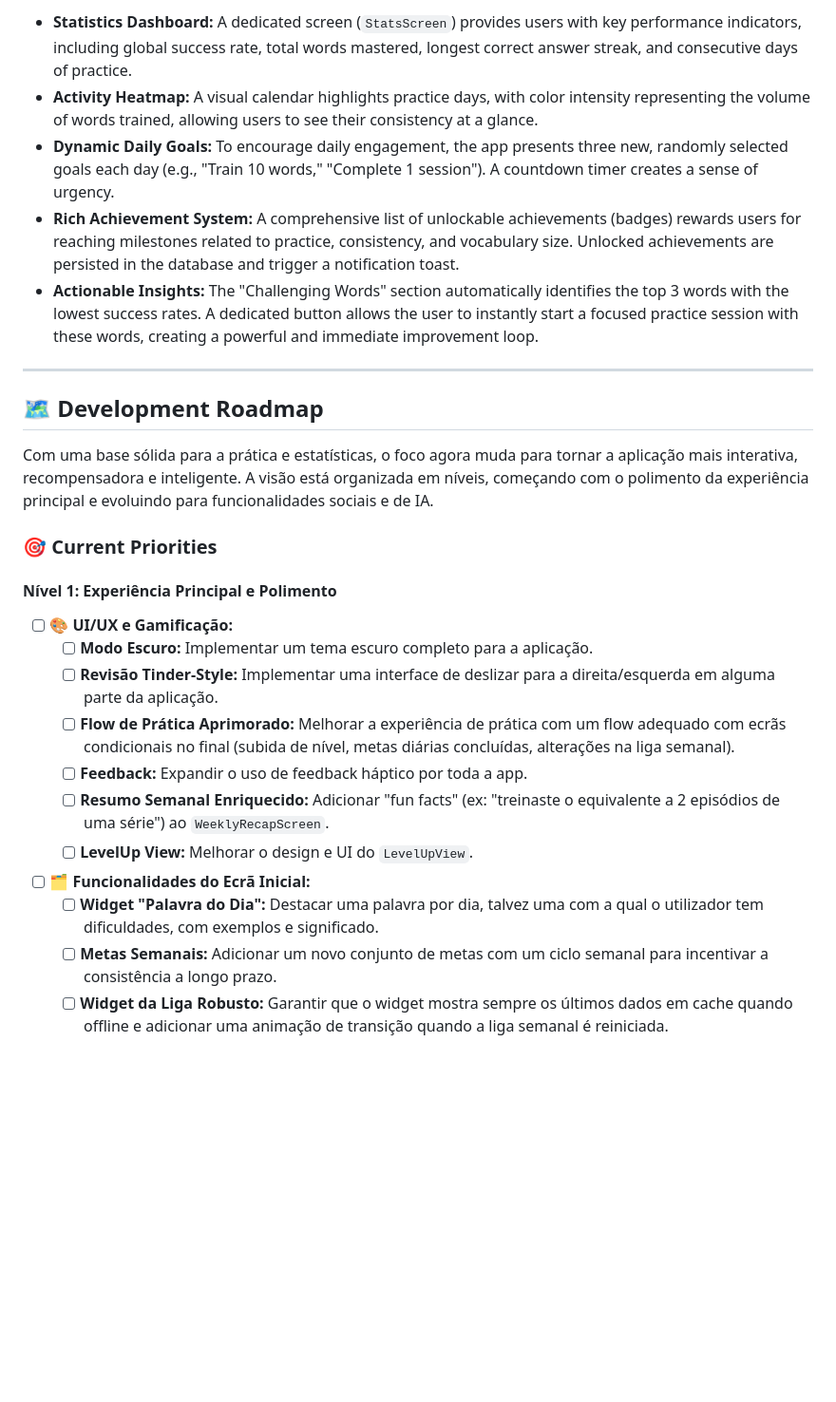
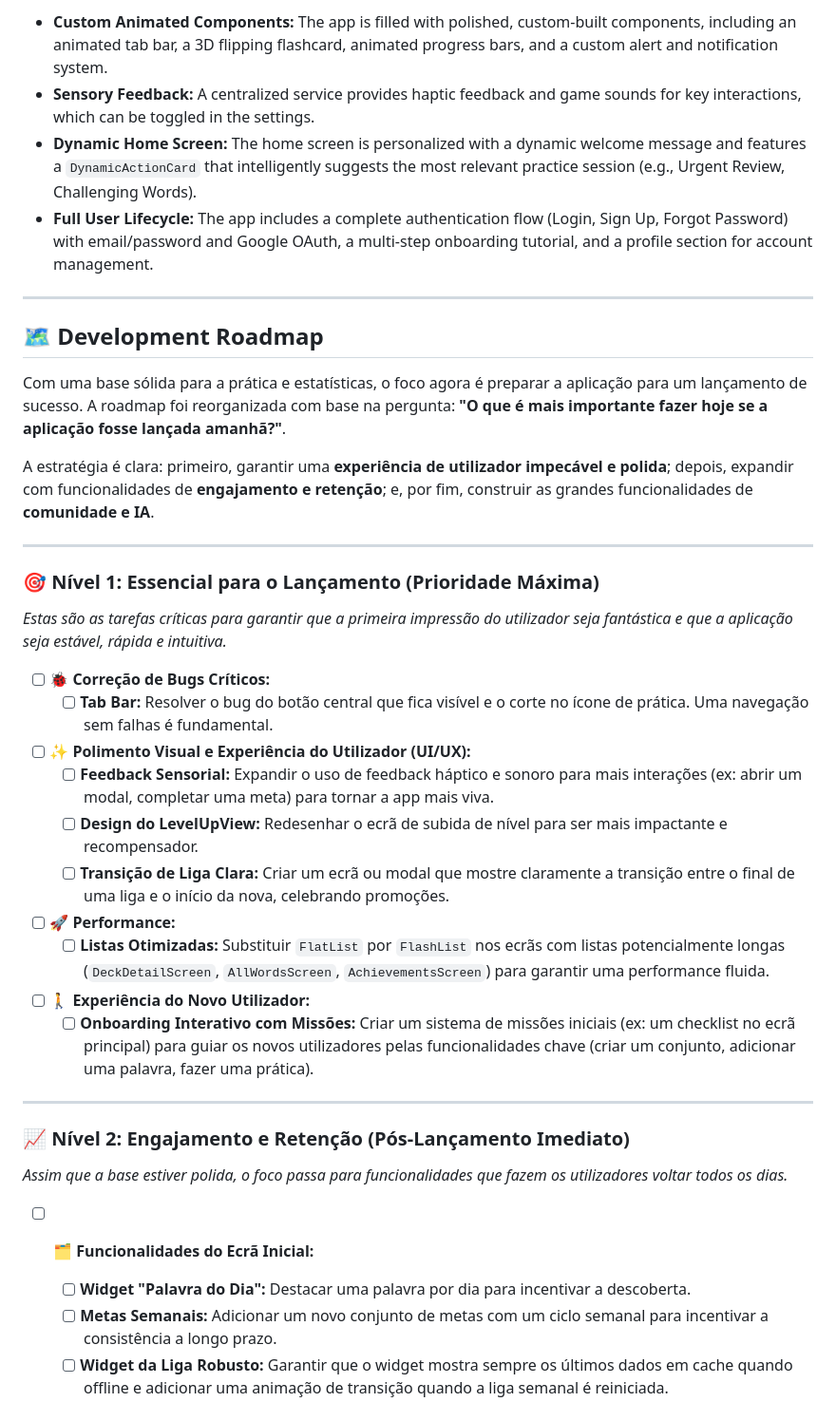
Before and after one commit to filipeoliveira05/newwords, a Markdown page: README.md, the part around the change printed below. Shown: that part at 95% size. Rendered like a GitHub page; blank space fills up the shorter version.

```diff
--- a/README.md
+++ b/README.md
@@ -48,28 +53,42 @@ The application has a solid and scalable foundation, with the following features
 
-- **Statistics Dashboard:** A dedicated screen (`StatsScreen`) provides users with key performance indicators, including global success rate, total words mastered, longest correct answer streak, and consecutive days of practice.
-- **Activity Heatmap:** A visual calendar highlights practice days, with color intensity representing the volume of words trained, allowing users to see their consistency at a glance.
-- **Dynamic Daily Goals:** To encourage daily engagement, the app presents three new, randomly selected goals each day (e.g., "Train 10 words," "Complete 1 session"). A countdown timer creates a sense of urgency.
-- **Rich Achievement System:** A comprehensive list of unlockable achievements (badges) rewards users for reaching milestones related to practice, consistency, and vocabulary size. Unlocked achievements are persisted in the database and trigger a notification toast.
-- **Actionable Insights:** The "Challenging Words" section automatically identifies the top 3 words with the lowest success rates. A dedicated button allows the user to instantly start a focused practice session with these words, creating a powerful and immediate improvement loop.
+- **Custom Animated Components:** The app is filled with polished, custom-built components, including an animated tab bar, a 3D flipping flashcard, animated progress bars, and a custom alert and notification system.
+- **Sensory Feedback:** A centralized service provides haptic feedback and game sounds for key interactions, which can be toggled in the settings.
+- **Dynamic Home Screen:** The home screen is personalized with a dynamic welcome message and features a `DynamicActionCard` that intelligently suggests the most relevant practice session (e.g., Urgent Review, Challenging Words).
+- **Full User Lifecycle:** The app includes a complete authentication flow (Login, Sign Up, Forgot Password) with email/password and Google OAuth, a multi-step onboarding tutorial, and a profile section for account management.
 
 ---
 
 ## 🗺️ Development Roadmap
 
-Com uma base sólida para a prática e estatísticas, o foco agora muda para tornar a aplicação mais interativa, recompensadora e inteligente. A visão está organizada em níveis, começando com o polimento da experiência principal e evoluindo para funcionalidades sociais e de IA.
+Com uma base sólida para a prática e estatísticas, o foco agora é preparar a aplicação para um lançamento de sucesso. A roadmap foi reorganizada com base na pergunta: **"O que é mais importante fazer hoje se a aplicação fosse lançada amanhã?"**.
 
-### 🎯 Current Priorities
+A estratégia é clara: primeiro, garantir uma **experiência de utilizador impecável e polida**; depois, expandir com funcionalidades de **engajamento e retenção**; e, por fim, construir as grandes funcionalidades de **comunidade e IA**.
 
-#### Nível 1: Experiência Principal e Polimento
+---
 
-- [ ] 🎨 **UI/UX e Gamificação:**
-  - [ ] **Modo Escuro:** Implementar um tema escuro completo para a aplicação.
-  - [ ] **Revisão Tinder-Style:** Implementar uma interface de deslizar para a direita/esquerda em alguma parte da aplicação.
-  - [ ] **Flow de Prática Aprimorado:** Melhorar a experiência de prática com um flow adequado com ecrãs condicionais no final (subida de nível, metas diárias concluídas, alterações na liga semanal).
-  - [ ] **Feedback:** Expandir o uso de feedback háptico por toda a app.
-  - [ ] **Resumo Semanal Enriquecido:** Adicionar "fun facts" (ex: "treinaste o equivalente a 2 episódios de uma série") ao `WeeklyRecapScreen`.
-  - [ ] **LevelUp View:** Melhorar o design e UI do `LevelUpView`.
+### 🎯 Nível 1: Essencial para o Lançamento (Prioridade Máxima)
+
+_Estas são as tarefas críticas para garantir que a primeira impressão do utilizador seja fantástica e que a aplicação seja estável, rápida e intuitiva._
+
+- [ ] 🐞 **Correção de Bugs Críticos:**
+  - [ ] **Tab Bar:** Resolver o bug do botão central que fica visível e o corte no ícone de prática. Uma navegação sem falhas é fundamental.
+- [ ] ✨ **Polimento Visual e Experiência do Utilizador (UI/UX):**
+  - [ ] **Feedback Sensorial:** Expandir o uso de feedback háptico e sonoro para mais interações (ex: abrir um modal, completar uma meta) para tornar a app mais viva.
+  - [ ] **Design do LevelUpView:** Redesenhar o ecrã de subida de nível para ser mais impactante e recompensador.
+  - [ ] **Transição de Liga Clara:** Criar um ecrã ou modal que mostre claramente a transição entre o final de uma liga e o início da nova, celebrando promoções.
+- [ ] 🚀 **Performance:**
+  - [ ] **Listas Otimizadas:** Substituir `FlatList` por `FlashList` nos ecrãs com listas potencialmente longas (`DeckDetailScreen`, `AllWordsScreen`, `AchievementsScreen`) para garantir uma performance fluida.
+- [ ] 🚶 **Experiência do Novo Utilizador:**
+  - [ ] **Onboarding Interativo com Missões:** Criar um sistema de missões iniciais (ex: um checklist no ecrã principal) para guiar os novos utilizadores pelas funcionalidades chave (criar um conjunto, adicionar uma palavra, fazer uma prática).
+
+---
+
+### 📈 Nível 2: Engajamento e Retenção (Pós-Lançamento Imediato)
+
+_Assim que a base estiver polida, o foco passa para funcionalidades que fazem os utilizadores voltar todos os dias._
+
 - [ ] 🗂️ **Funcionalidades do Ecrã Inicial:**
-  - [ ] **Widget "Palavra do Dia":** Destacar uma palavra por dia, talvez uma com a qual o utilizador tem dificuldades, com exemplos e significado.
+
+  - [ ] **Widget "Palavra do Dia":** Destacar uma palavra por dia para incentivar a descoberta.
   - [ ] **Metas Semanais:** Adicionar um novo conjunto de metas com um ciclo semanal para incentivar a consistência a longo prazo.
   - [ ] **Widget da Liga Robusto:** Garantir que o widget mostra sempre os últimos dados em cache quando offline e adicionar uma animação de transição quando a liga semanal é reiniciada.
```
Also changed, not shown: other parts of README.md (+89 -60 lines).
